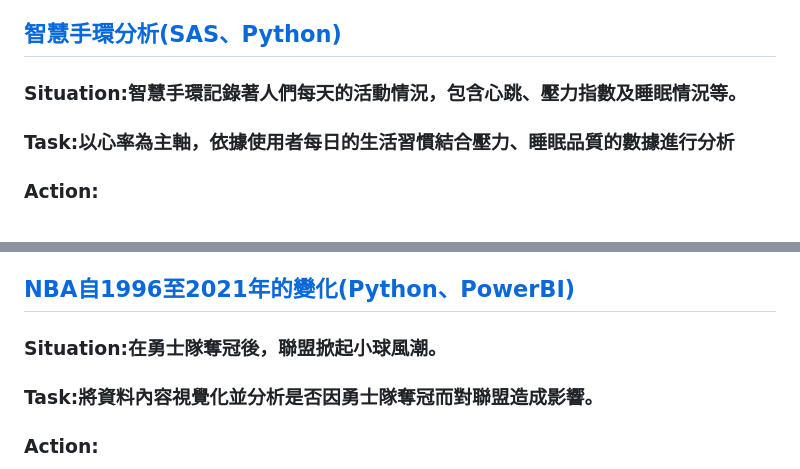
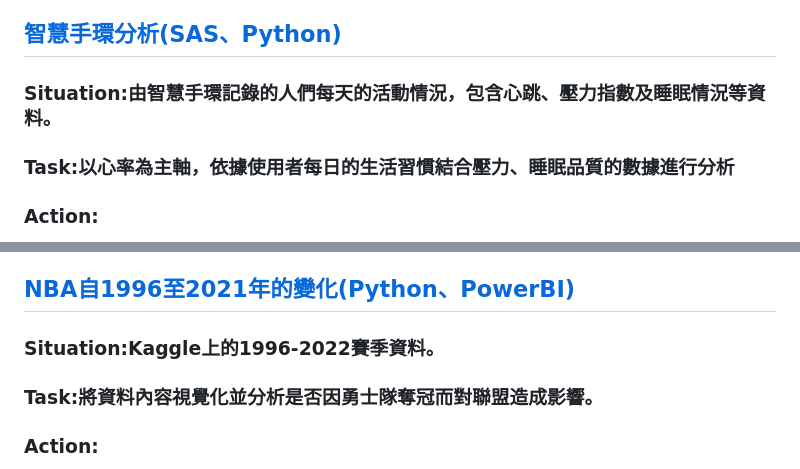
Before and after one commit to jason-28/Learning-Note, a Markdown page: README.md, 2 parts joined by grey strips. GitHub-like rendering.

```diff
--- a/README.md
+++ b/README.md
@@ -58,7 +58,7 @@
 
 ## [智慧手環分析(SAS、Python)](https://github.com/jason-28/Learning-Note/blob/main/Python/%E6%99%BA%E6%85%A7%E6%89%8B%E7%92%B0%E5%88%86%E6%9E%90.md)
 
-### Situation:智慧手環記錄著人們每天的活動情況，包含心跳、壓力指數及睡眠情況等。
+### Situation:由智慧手環記錄的人們每天的活動情況，包含心跳、壓力指數及睡眠情況等資料。
 
 ### Task:以心率為主軸，依據使用者每日的生活習慣結合壓力、睡眠品質的數據進行分析
 
@@ -98,7 +98,7 @@
 
 ## [NBA自1996至2021年的變化(Python、PowerBI)](https://github.com/jason-28/Learning-Note/blob/main/Python/NBA/README.md)
 
-### Situation:在勇士隊奪冠後，聯盟掀起小球風潮。
+### Situation:Kaggle上的1996-2022賽季資料。
 
 ### Task:將資料內容視覺化並分析是否因勇士隊奪冠而對聯盟造成影響。
 
```
Also changed, not shown: other parts of README.md (+15 -4 lines).
